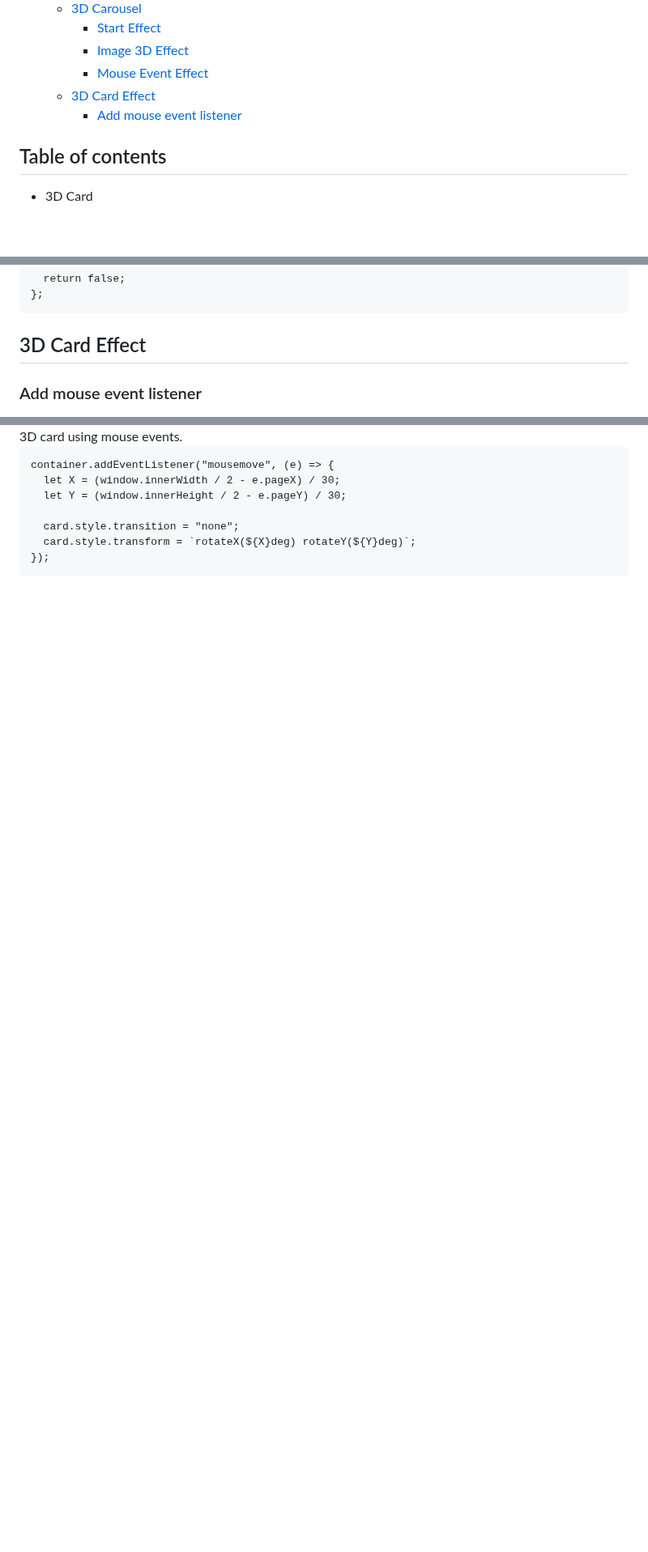
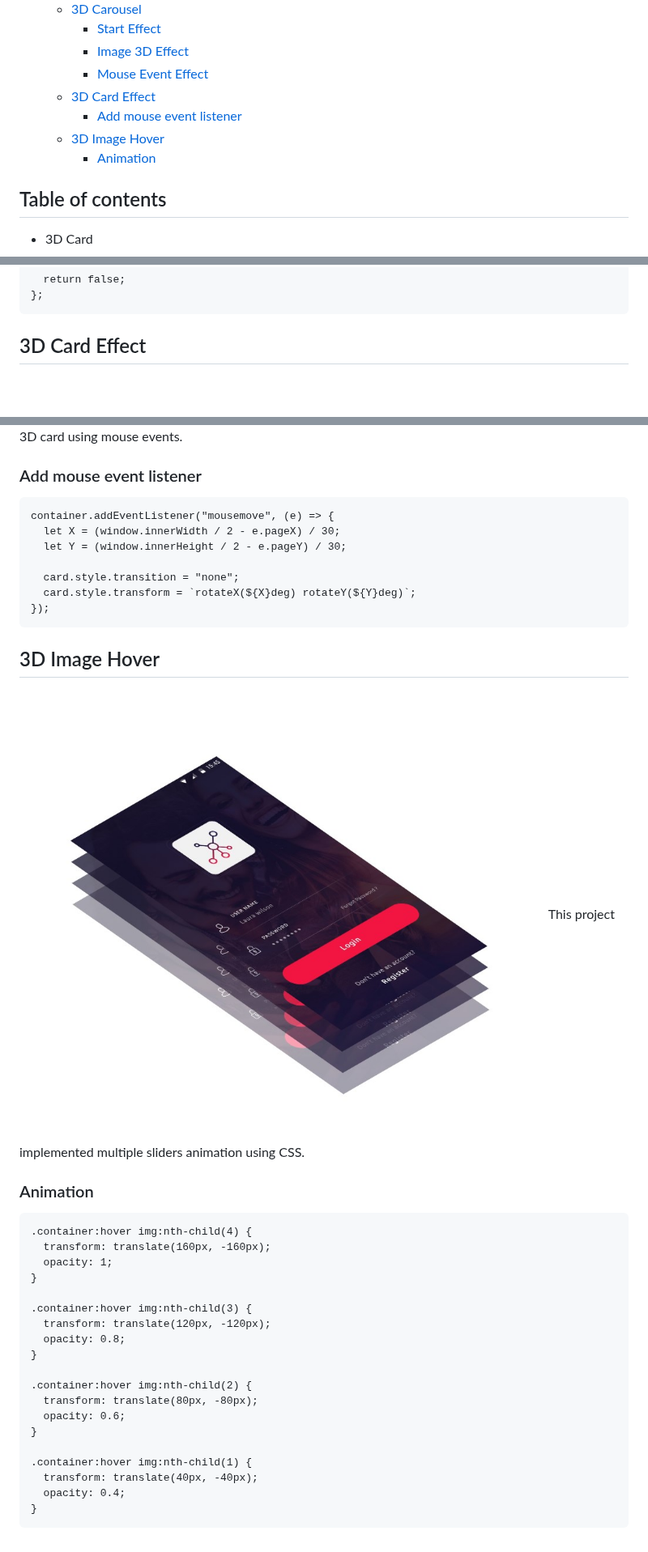
Before and after one commit to SecretariatV/CSS-SCSS, a Markdown page: README.md, 3 parts joined by grey strips. Shown at 81% size. Rendered like a GitHub page; blank space fills up the shorter version.

Commit message:
add Image hover animation readme

````diff
--- a/README.md
+++ b/README.md
@@ -11,6 +11,8 @@ All animations were inspired and implemented by CodePen.
     - [Mouse Event Effect](#mouse-event-effect)
   - [3D Card Effect](#3d-card-effect)
     - [Add mouse event listener](#add-mouse-event-listener)
+  - [3D Image Hover](#3d-image-hover)
+    - [Animation](#animation)
 
 ## Table of contents[](#table-of-contents)
 - 3D Card
@@ -99,11 +101,10 @@ document.onpointerdown = function (e) {
 ```
 
 ## 3D Card Effect[](#3d-card-effect)
-
-### Add mouse event listener
 <img align="center" src="/screenshot/3D_Card_Effect/3D_Card_Effect.jpg" alt="3D Card Effect" style="width:100%;height:100%"/>
 This project is a project that shows a 3D card using mouse events.
 
+### Add mouse event listener
 ```
 container.addEventListener("mousemove", (e) => {
   let X = (window.innerWidth / 2 - e.pageX) / 30;
@@ -113,3 +114,30 @@ container.addEventListener("mousemove", (e) => {
   card.style.transform = `rotateX(${X}deg) rotateY(${Y}deg)`;
 });
 ```
+
+## 3D Image Hover[](#3d-image-hover)
+<img align="center" src="/screenshot/3D_Image_Hover/3DImageHover.jpg" alt="3D Image Hover" style="width:100%;height:100%"/>
+This project implemented multiple sliders animation using CSS.
+
+### Animation
+```
+.container:hover img:nth-child(4) {
+  transform: translate(160px, -160px);
+  opacity: 1;
+}
+
+.container:hover img:nth-child(3) {
+  transform: translate(120px, -120px);
+  opacity: 0.8;
+}
+
+.container:hover img:nth-child(2) {
+  transform: translate(80px, -80px);
+  opacity: 0.6;
+}
+
+.container:hover img:nth-child(1) {
+  transform: translate(40px, -40px);
+  opacity: 0.4;
+}
+```
````
